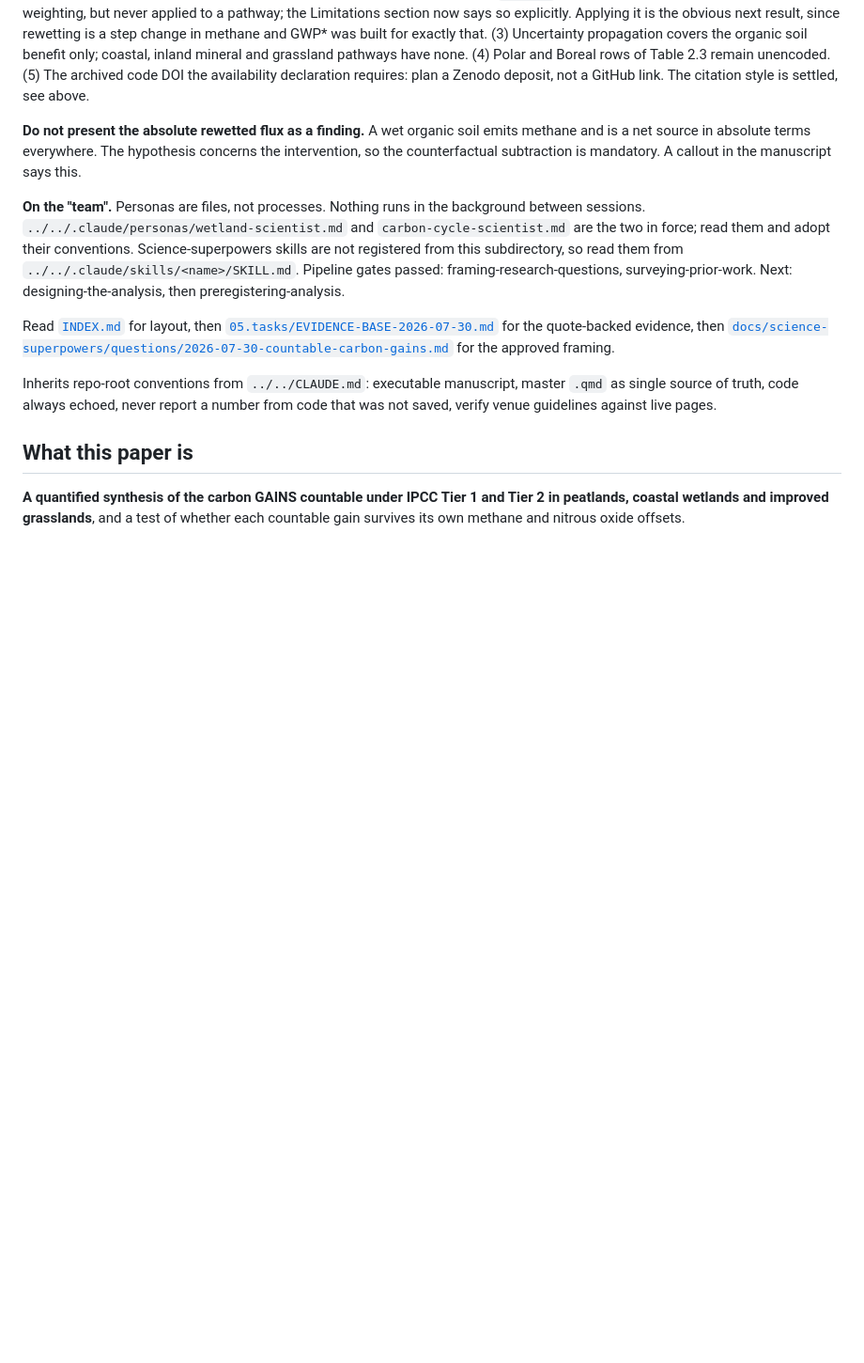
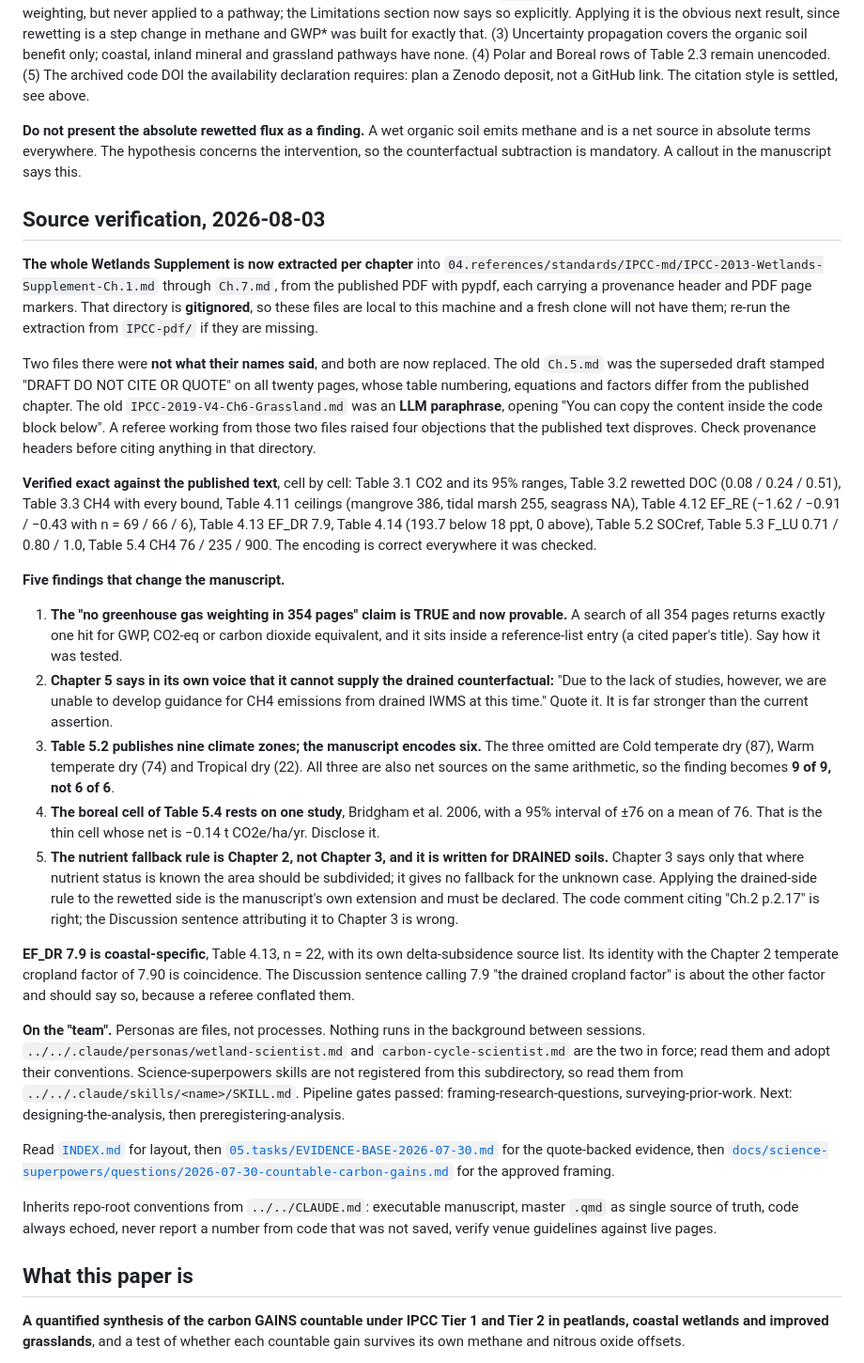
Before and after one commit to seamusrobertmurphy/ipcc-carbon-gains, a Markdown page: CLAUDE.md, the part around the change. Shown at 94% size. Rendered like a GitHub page; blank space fills up the shorter version.

Commit message:
Record the source verification against the published Wetlands Supplement
The full Supplement is now extracted per chapter from the PDF. Two files in the
standards directory were not what their names said: Chapter 5 was the superseded
draft stamped do-not-cite, and the 2019 grassland chapter was an LLM paraphrase.
A referee working from those two raised four objections the published text disproves.

Every encoded factor checked against the published tables matches: Chapter 3 CO2,
DOC and CH4; Chapter 4 Tables 4.11 to 4.14; Chapter 5 Tables 5.2 to 5.4.

Five findings change the manuscript. The 354-pages no-weighting claim is true and
now provable. Chapter 5 states in its own voice that it cannot supply the drained
counterfactual, which is a better citation than the current assertion. Table 5.2
publishes nine climate zones against six encoded, and the three omitted are also
net sources, so the result is 9 of 9. The boreal methane cell rests on one study
with an interval equal to its mean. And the nutrient fallback rule is Chapter 2,
written for drained soils, so extending it to the rewetted side is our own choice.

```diff
--- a/CLAUDE.md
+++ b/CLAUDE.md
@@ -141,6 +141,55 @@ requires: plan a Zenodo deposit, not a GitHub link. The citation style is settle
 **Do not present the absolute rewetted flux as a finding.** A wet organic soil emits methane
 and is a net source in absolute terms everywhere. The hypothesis concerns the intervention,
 so the counterfactual subtraction is mandatory. A callout in the manuscript says this.
+
+## Source verification, 2026-08-03
+
+**The whole Wetlands Supplement is now extracted per chapter** into
+`04.references/standards/IPCC-md/IPCC-2013-Wetlands-Supplement-Ch.1.md` through `Ch.7.md`,
+from the published PDF with pypdf, each carrying a provenance header and PDF page markers.
+That directory is **gitignored**, so these files are local to this machine and a fresh clone
+will not have them; re-run the extraction from `IPCC-pdf/` if they are missing.
+
+Two files there were **not what their names said**, and both are now replaced. The old
+`Ch.5.md` was the superseded draft stamped "DRAFT DO NOT CITE OR QUOTE" on all twenty pages,
+whose table numbering, equations and factors differ from the published chapter. The old
+`IPCC-2019-V4-Ch6-Grassland.md` was an **LLM paraphrase**, opening "You can copy the content
+inside the code block below". A referee working from those two files raised four objections
+that the published text disproves. Check provenance headers before citing anything in that
+directory.
+
+**Verified exact against the published text**, cell by cell: Table 3.1 CO2 and its 95%
+ranges, Table 3.2 rewetted DOC (0.08 / 0.24 / 0.51), Table 3.3 CH4 with every bound,
+Table 4.11 ceilings (mangrove 386, tidal marsh 255, seagrass NA), Table 4.12 EF_RE
+(−1.62 / −0.91 / −0.43 with n = 69 / 66 / 6), Table 4.13 EF_DR 7.9, Table 4.14 (193.7 below
+18 ppt, 0 above), Table 5.2 SOCref, Table 5.3 F_LU 0.71 / 0.80 / 1.0, Table 5.4 CH4
+76 / 235 / 900. The encoding is correct everywhere it was checked.
+
+**Five findings that change the manuscript.**
+
+1. **The "no greenhouse gas weighting in 354 pages" claim is TRUE and now provable.** A
+   search of all 354 pages returns exactly one hit for GWP, CO2-eq or carbon dioxide
+   equivalent, and it sits inside a reference-list entry (a cited paper's title). Say how it
+   was tested.
+2. **Chapter 5 says in its own voice that it cannot supply the drained counterfactual:**
+   "Due to the lack of studies, however, we are unable to develop guidance for CH4 emissions
+   from drained IWMS at this time." Quote it. It is far stronger than the current assertion.
+3. **Table 5.2 publishes nine climate zones; the manuscript encodes six.** The three omitted
+   are Cold temperate dry (87), Warm temperate dry (74) and Tropical dry (22). All three are
+   also net sources on the same arithmetic, so the finding becomes **9 of 9, not 6 of 6**.
+4. **The boreal cell of Table 5.4 rests on one study**, Bridgham et al. 2006, with a 95%
+   interval of ±76 on a mean of 76. That is the thin cell whose net is −0.14 t CO2e/ha/yr.
+   Disclose it.
+5. **The nutrient fallback rule is Chapter 2, not Chapter 3, and it is written for DRAINED
+   soils.** Chapter 3 says only that where nutrient status is known the area should be
+   subdivided; it gives no fallback for the unknown case. Applying the drained-side rule to
+   the rewetted side is the manuscript's own extension and must be declared. The code comment
+   citing "Ch.2 p.2.17" is right; the Discussion sentence attributing it to Chapter 3 is wrong.
+
+**EF_DR 7.9 is coastal-specific**, Table 4.13, n = 22, with its own delta-subsidence source
+list. Its identity with the Chapter 2 temperate cropland factor of 7.90 is coincidence. The
+Discussion sentence calling 7.9 "the drained cropland factor" is about the other factor and
+should say so, because a referee conflated them.
 
 **On the "team".** Personas are files, not processes. Nothing runs in the background between
 sessions. `../../.claude/personas/wetland-scientist.md` and `carbon-cycle-scientist.md` are
```
